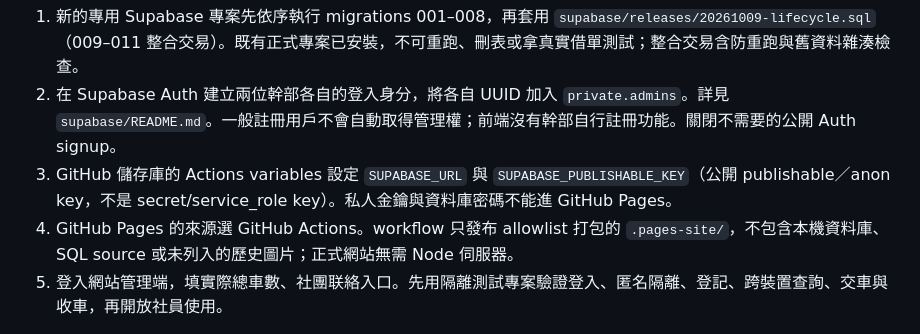
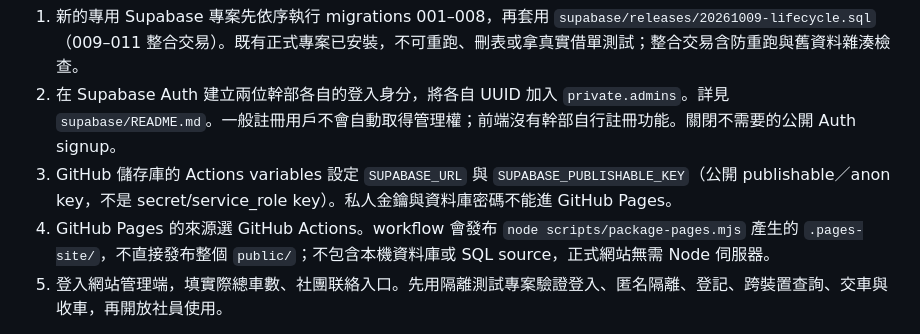
Before and after one commit to John-owo/ntut-cycling-borrow, a Markdown page: README.md, the part around the change. Rendered like a GitHub page.

Commit message:
docs: describe the Pages publish step by the packaging script
Step 4 now names `node scripts/package-pages.mjs` as the source of the
published `.pages-site/` and states that `public/` is never published as a
whole, matching .github/workflows/pages.yml.

Co-Authored-By: Claude Opus 5.5 <noreply@anthropic.com>

```diff
--- a/README.md
+++ b/README.md
@@ -64,7 +64,7 @@ node server/start.mjs
 1. 新的專用 Supabase 專案先依序執行 migrations 001–008，再套用 `supabase/releases/20261009-lifecycle.sql`（009–011 整合交易）。既有正式專案已安裝，不可重跑、刪表或拿真實借單測試；整合交易含防重跑與舊資料雜湊檢查。
 2. 在 Supabase Auth 建立兩位幹部各自的登入身分，將各自 UUID 加入 `private.admins`。詳見 `supabase/README.md`。一般註冊用戶不會自動取得管理權；前端沒有幹部自行註冊功能。關閉不需要的公開 Auth signup。
 3. GitHub 儲存庫的 Actions variables 設定 `SUPABASE_URL` 與 `SUPABASE_PUBLISHABLE_KEY`（公開 publishable／anon key，不是 secret/service_role key）。私人金鑰與資料庫密碼不能進 GitHub Pages。
-4. GitHub Pages 的來源選 GitHub Actions。workflow 只發布 allowlist 打包的 `.pages-site/`，不包含本機資料庫、SQL source 或未列入的歷史圖片；正式網站無需 Node 伺服器。
+4. GitHub Pages 的來源選 GitHub Actions。workflow 會發布 `node scripts/package-pages.mjs` 產生的 `.pages-site/`，不直接發布整個 `public/`；不包含本機資料庫或 SQL source，正式網站無需 Node 伺服器。
 5. 登入網站管理端，填實際總車數、社團联絡入口。先用隔離測試專案驗證登入、匿名隔離、登記、跨裝置查詢、交車與收車，再開放社員使用。
 
 尚未設定兩個公開變數時，CI 執行測試、跳過正式發布，不以空後端交付可用系統。若需要本機檢查雲端前端，把 `public/config.js` 設成 Supabase 模式；只可放公開連線資訊。
```
